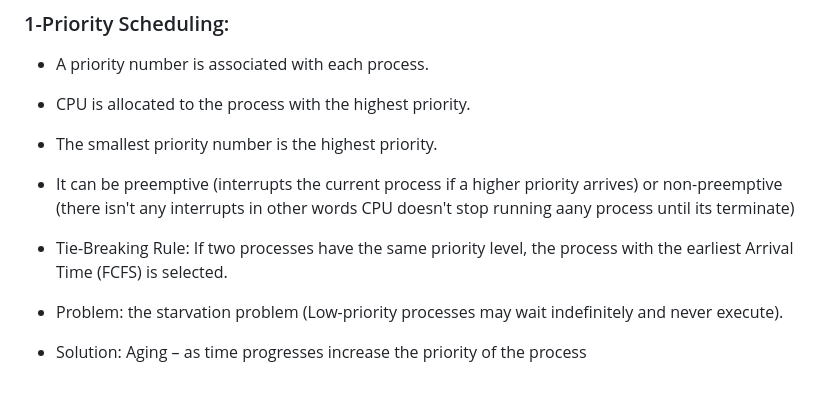
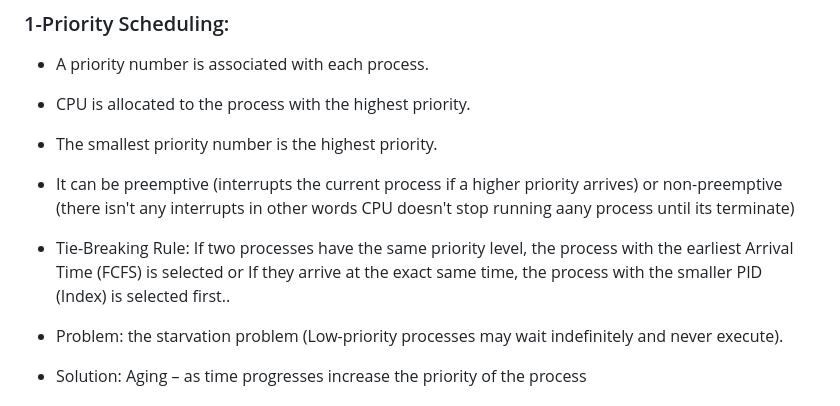
Before and after one commit to youssefMazher/OS_project, a Markdown page: README.md, the part around the change. Drawn GitHub-style.

Commit message:
Update tie-breaking rule in README
Clarified tie-breaking rule for processes with the same priority.

```diff
--- a/README.md
+++ b/README.md
@@ -51,7 +51,7 @@ assets/: contain details about used CPU algoriithms and pseudocode.
 
 -	It can be preemptive (interrupts the current process if a higher priority arrives) or non-preemptive (there isn't any interrupts in other words CPU doesn't stop running aany process until its terminate)
 
--	Tie-Breaking Rule: If two processes have the same priority level, the process with the earliest Arrival Time (FCFS) is selected.
+-	Tie-Breaking Rule: If two processes have the same priority level, the process with the earliest Arrival Time (FCFS) is selected or If they arrive at the exact  same time, the process with the smaller PID (Index) is selected first..
 
 -	Problem: the starvation problem (Low-priority processes may wait indefinitely and never execute).
 
```
